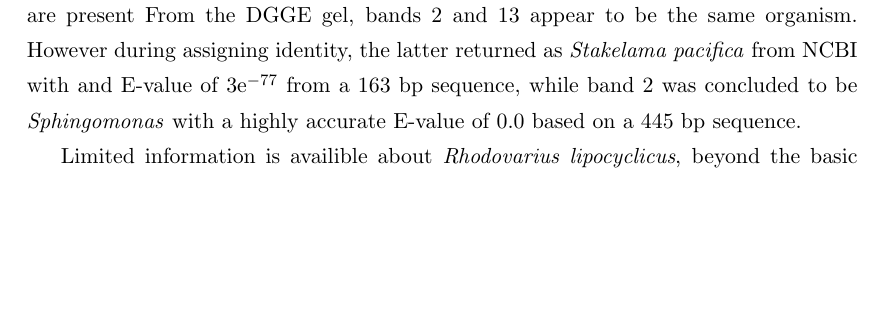
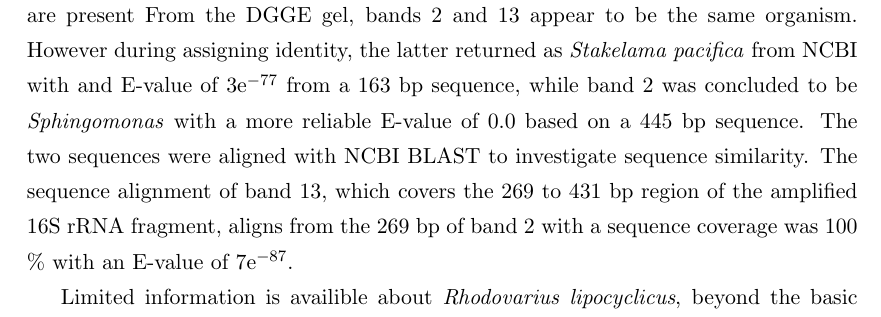
Before and after one commit to bubblegirl/shivs, a LaTeX thesis (thesis_sections/discussion/discussion.tex): part of page 5 of 6, cut so that both start at the same text, the shorter picture padded with empty space. Compiled offline with pdfLaTeX.

Commit message:
discussion

```diff
--- a/thesis_sections/discussion/discussion.tex
+++ b/thesis_sections/discussion/discussion.tex
@@ -88,7 +88,7 @@ em only:
 Agg and Agg SN:
 -\emph{Nevskia} sp. are present in the aggregate at day 12 and then cease to exist at detectable levels at later time points for the aggregate. It is present in t3 aggregate supernatant, so it could have dissociated from the conglomerate to enter the supernatant phase. emph{Nevskia} sp. are slow growing, where colony formation takes about a week, and they produce lipase \cite{kim2011nevskia}. A study b Chooklin et al endeavoured to isolate the most efficient surfactant producer from palm oil mill effluent for lipid remediation and found \emph{Nevskia} sp. \cite{chooklinutilization}.
 - Similarly, \emph{Sphingomonas} sp. from band 2 are present
-From the DGGE gel, bands 2 and 13 appear to be the same organism. However during assigning identity, the latter returned as \emph{Stakelama pacifica} from NCBI with and E-value of 3e$^{-77}$ from a 163 bp sequence, while band 2 was concluded to be \emph{Sphingomonas} with a highly accurate E-value of 0.0 based on a 445 bp sequence.
+From the DGGE gel, bands 2 and 13 appear to be the same organism. However during assigning identity, the latter returned as \emph{Stakelama pacifica} from NCBI with and E-value of 3e$^{-77}$ from a 163 bp sequence, while band 2 was concluded to be \emph{Sphingomonas} with a more reliable E-value of 0.0 based on a 445 bp sequence. The two sequences were aligned with NCBI BLAST to investigate sequence similarity. The sequence alignment of band 13, which covers the 269 to 431 bp region of the amplified 16S rRNA fragment, aligns from the 269 bp of band 2 with a sequence coverage was 100 \% with an E-value of 7e$^{-87}$.
 
 
 
```
